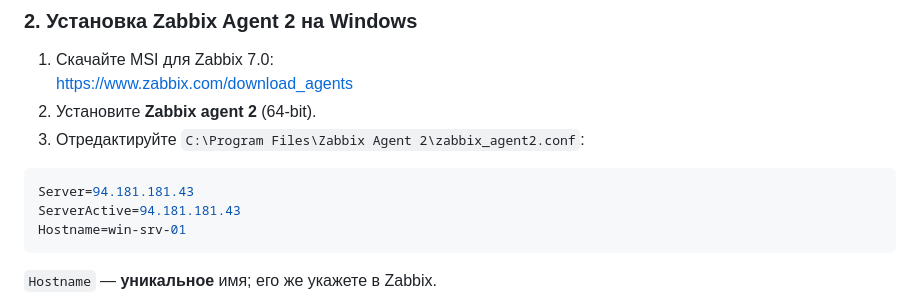
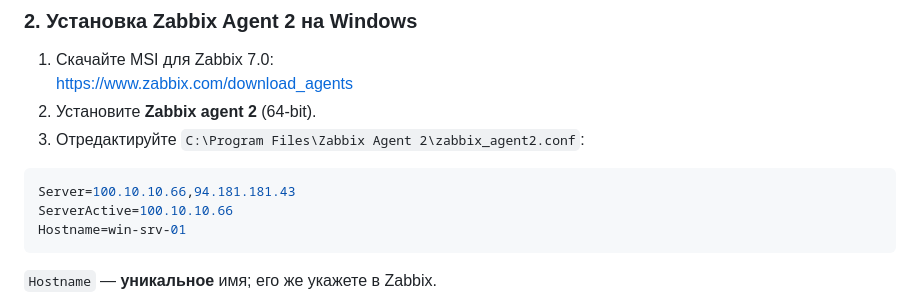
Before and after one commit to Tuma58/zabbix-monitoring, a Markdown page: docs/DASHBOARD.md, the part around the change. GitHub-like rendering.

Commit message:
Align Windows agent Server/ServerActive examples with VPN IP
Use 100.10.10.66 as primary ServerActive in dashboard docs so agents
on the management LAN can reach the trapper.

Co-authored-by: Nik-admin <Tuma58@users.noreply.github.com>

````diff
--- a/docs/DASHBOARD.md
+++ b/docs/DASHBOARD.md
@@ -108,8 +108,8 @@ sudo /opt/netmon/scripts/diagnose-monitoring.sh
 3. Отредактируйте `C:\Program Files\Zabbix Agent 2\zabbix_agent2.conf`:
 
 ```ini
-Server=94.181.181.43
-ServerActive=94.181.181.43
+Server=100.10.10.66,94.181.181.43
+ServerActive=100.10.10.66
 Hostname=win-srv-01
 ```
 
````
